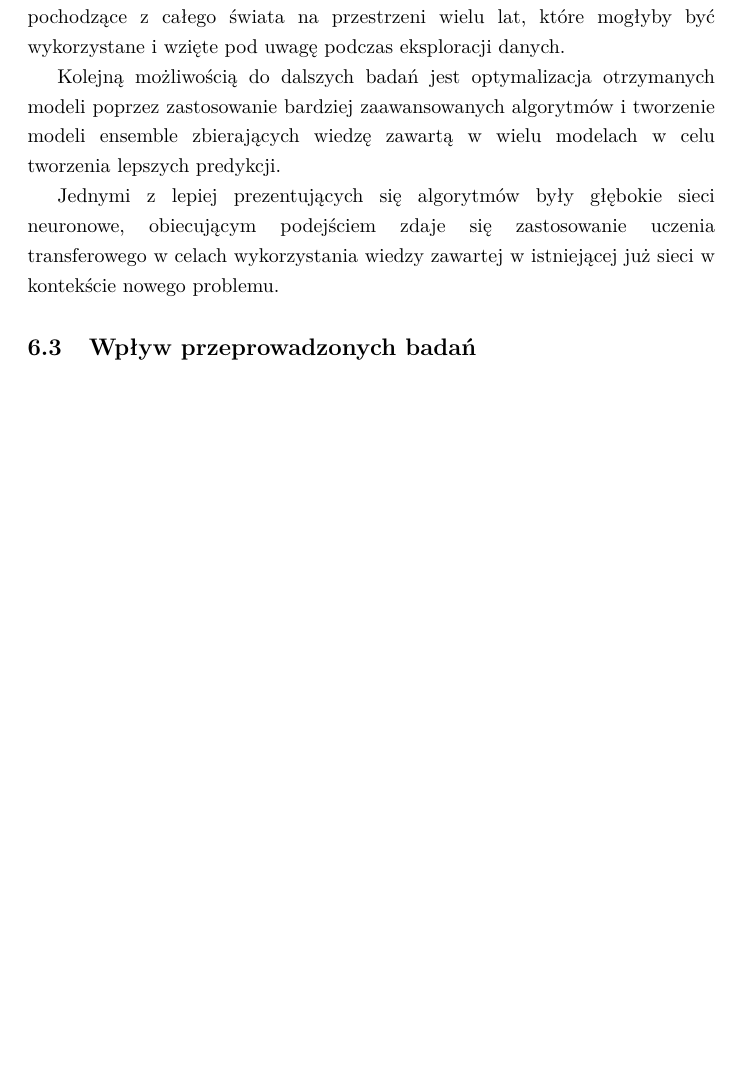
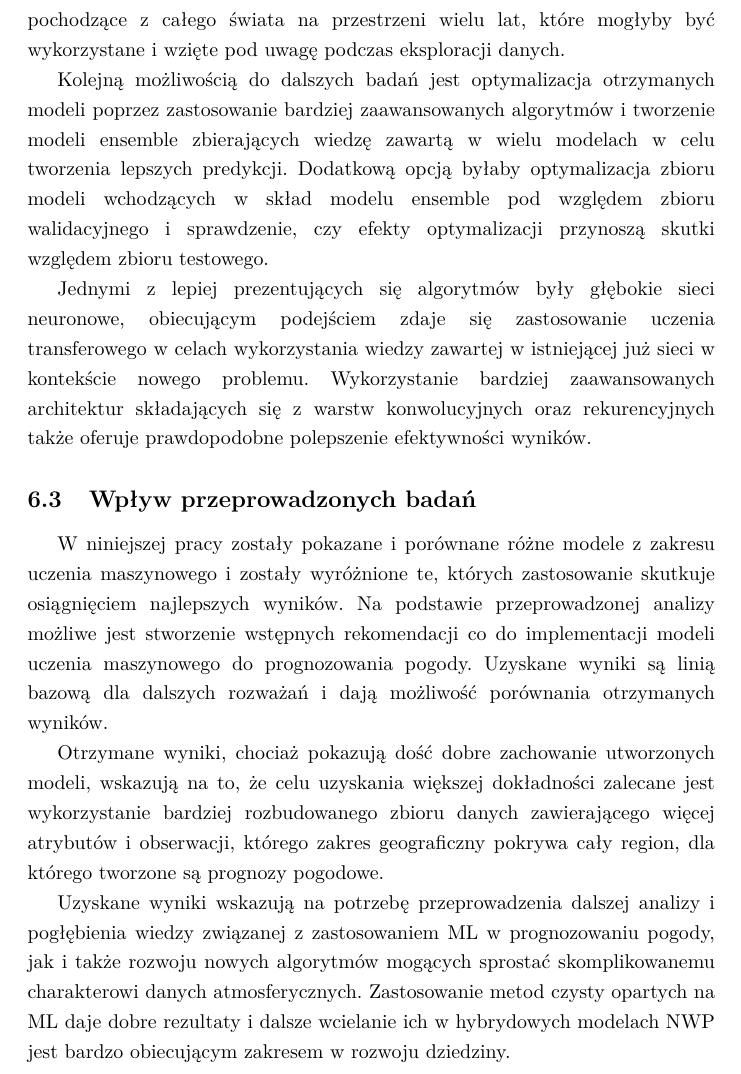
Before and after one commit to ciszyn/praca-magisterska, a LaTeX thesis (0_praca.tex, which reads 8_wnioski.tex): part of page 73 of 81 before the commit and part of page 74 of 82 after it, cut so that both start at the same text, the shorter picture padded with empty space. Compiled offline with pdfLaTeX.

Commit message:
wnioski - koniec

```diff
--- a/8_wnioski.tex
+++ b/8_wnioski.tex
@@ -32,11 +62,15 @@ eksploracji danych.
 Kolejną możliwością do dalszych badań jest optymalizacja otrzymanych modeli poprzez
 zastosowanie bardziej zaawansowanych algorytmów i tworzenie modeli ensemble
 zbierających wiedzę zawartą w wielu modelach w celu tworzenia lepszych
-predykcji.
+predykcji. Dodatkową opcją byłaby optymalizacja zbioru modeli wchodzących w skład
+modelu ensemble pod względem zbioru walidacyjnego i sprawdzenie, czy efekty
+optymalizacji przynoszą skutki względem zbioru testowego.
 
 Jednymi z lepiej prezentujących się algorytmów były głębokie sieci neuronowe,
 obiecującym podejściem zdaje się zastosowanie uczenia transferowego w celach
 wykorzystania wiedzy zawartej w istniejącej już sieci w kontekście nowego problemu.
+Wykorzystanie bardziej zaawansowanych architektur składających się z warstw konwolucyjnych
+oraz rekurencyjnych także oferuje prawdopodobne polepszenie efektywności wyników.
 
 
 % Discuss the implications for your research: Discuss the implications
@@ -45,3 +79,22 @@ wykorzystania wiedzy zawartej w istniejącej już sieci w kontekście nowego pro
 % results may impact future research or the practical applications
 % of these techniques.
 \subsection{Wpływ przeprowadzonych badań}
+
+W niniejszej pracy zostały pokazane i porównane różne modele z zakresu uczenia
+maszynowego i zostały wyróżnione te, których zastosowanie skutkuje
+osiągnięciem najlepszych wyników. Na podstawie przeprowadzonej analizy
+możliwe jest stworzenie wstępnych rekomendacji co do implementacji
+modeli uczenia maszynowego do prognozowania pogody. Uzyskane wyniki są linią bazową
+dla dalszych rozważań i dają możliwość porównania otrzymanych wyników.
+
+Otrzymane wyniki, chociaż pokazują dość dobre zachowanie utworzonych modeli, wskazują na to,
+że celu uzyskania większej dokładności zalecane jest wykorzystanie bardziej
+rozbudowanego zbioru danych zawierającego więcej atrybutów i obserwacji, którego
+zakres geograficzny pokrywa cały region, dla którego tworzone są prognozy pogodowe.
+
+Uzyskane wyniki wskazują na potrzebę przeprowadzenia dalszej analizy i pogłębienia
+wiedzy związanej z zastosowaniem ML w prognozowaniu pogody, jak i także
+rozwoju nowych algorytmów mogących sprostać skomplikowanemu charakterowi danych
+atmosferycznych. Zastosowanie metod czysty opartych na ML daje dobre rezultaty i
+dalsze wcielanie ich w hybrydowych modelach NWP jest bardzo obiecującym
+zakresem w rozwoju dziedziny.
```
Also changed, not shown: 8_wnioski.tex (30 more changed lines).
